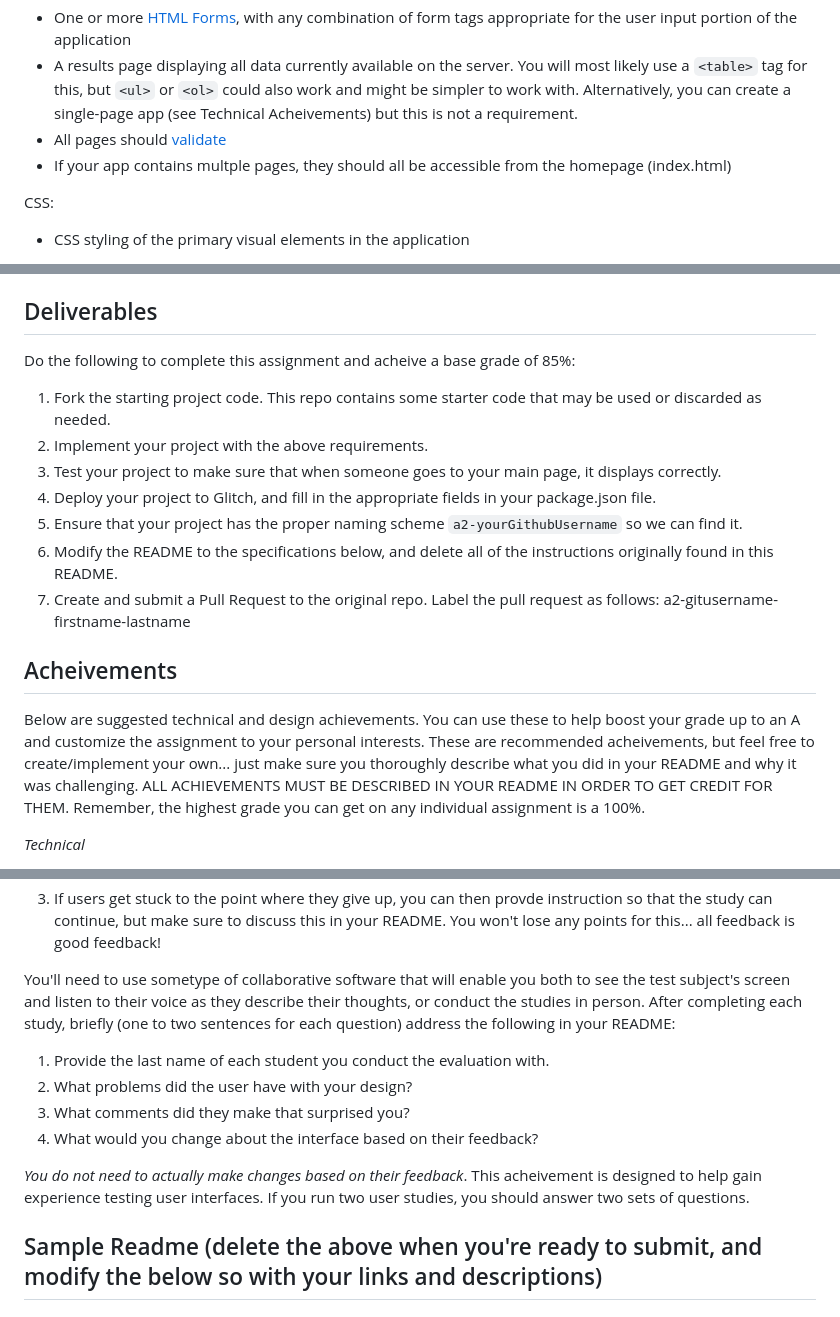
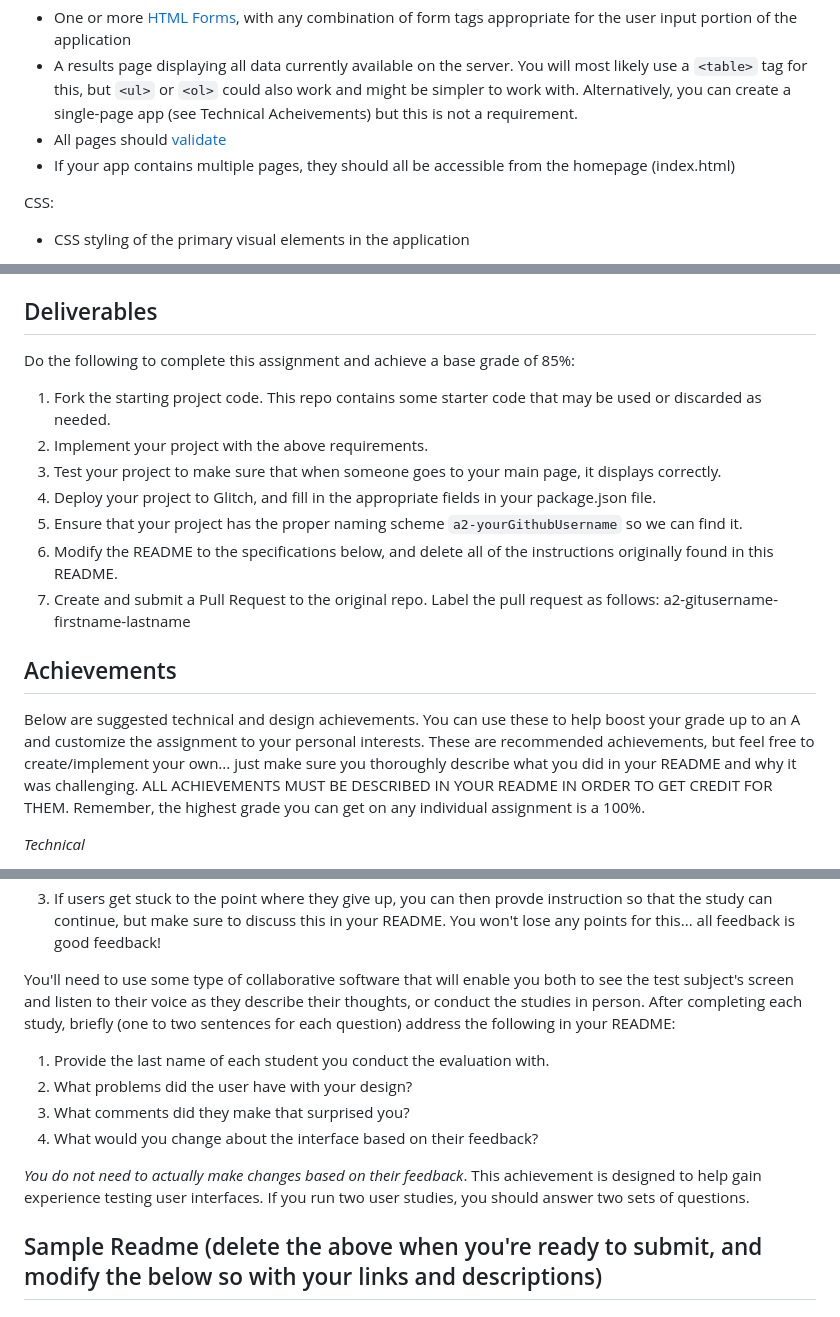
Before and after one commit to BeegFloppa15/a2-BrodyGraham, a Markdown page: README.md, 3 parts joined by grey strips. Drawn GitHub-style.

```diff
--- a/README.md
+++ b/README.md
@@ -27,7 +27,7 @@ HTML:
 - One or more [HTML Forms](https://developer.mozilla.org/en-US/docs/Learn/HTML/Forms), with any combination of form tags appropriate for the user input portion of the application
 - A results page displaying all data currently available on the server. You will most likely use a `<table>` tag for this, but `<ul>` or `<ol>` could also work and might be simpler to work with. Alternatively, you can create a single-page app (see Technical Acheivements) but this is not a requirement.
 - All pages should [validate](https://validator.w3.org)
-- If your app contains multple pages, they should all be accessible from the homepage (index.html)
+- If your app contains multiple pages, they should all be accessible from the homepage (index.html)
 
 CSS:
 - CSS styling of the primary visual elements in the application
@@ -51,7 +51,7 @@ A starting point is provided in this repository.
 Deliverables
 ---
 
-Do the following to complete this assignment and acheive a base grade of 85%:
+Do the following to complete this assignment and achieve a base grade of 85%:
 
 1. Fork the starting project code. This repo contains some starter code that may be used or discarded as needed.
 2. Implement your project with the above requirements.
@@ -61,10 +61,10 @@ Do the following to complete this assignment and acheive a base grade of 85%:
 6. Modify the README to the specifications below, and delete all of the instructions originally found in this README.
 7. Create and submit a Pull Request to the original repo. Label the pull request as follows: a2-gitusername-firstname-lastname
 
-Acheivements
+Achievements
 ---
 
-Below are suggested technical and design achievements. You can use these to help boost your grade up to an A and customize the assignment to your personal interests. These are recommended acheivements, but feel free to create/implement your own... just make sure you thoroughly describe what you did in your README and why it was challenging. ALL ACHIEVEMENTS MUST BE DESCRIBED IN YOUR README IN ORDER TO GET CREDIT FOR THEM. Remember, the highest grade you can get on any individual assignment is a 100%.
+Below are suggested technical and design achievements. You can use these to help boost your grade up to an A and customize the assignment to your personal interests. These are recommended achievements, but feel free to create/implement your own... just make sure you thoroughly describe what you did in your README and why it was challenging. ALL ACHIEVEMENTS MUST BE DESCRIBED IN YOUR README IN ORDER TO GET CREDIT FOR THEM. Remember, the highest grade you can get on any individual assignment is a 100%.
 
 *Technical*
 - (5 points) Create a single-page app that both provides a form for users to submit data and always shows the current state of the server-side data. To put it another way, when the user submits data, the server should respond sending back the updated data (including the derived field calculated on the server) and the client should then update its data display.
@@ -78,14 +78,14 @@ Below are suggested technical and design achievements. You can use these to help
 2. You shouldn't provide any verbal instructions on how to use your interface / accomplish the task you give them. Make sure that your interface is clear enough that users can figure it out without any instruction, or provide text instructions from within the interface itself.
 3. If users get stuck to the point where they give up, you can then provde instruction so that the study can continue, but make sure to discuss this in your README. You won't lose any points for this... all feedback is good feedback!
 
-You'll need to use sometype of collaborative software that will enable you both to see the test subject's screen and listen to their voice as they describe their thoughts, or conduct the studies in person. After completing each study, briefly (one to two sentences for each question) address the following in your README:
+You'll need to use some type of collaborative software that will enable you both to see the test subject's screen and listen to their voice as they describe their thoughts, or conduct the studies in person. After completing each study, briefly (one to two sentences for each question) address the following in your README:
 
 1. Provide the last name of each student you conduct the evaluation with.
 2. What problems did the user have with your design?
 3. What comments did they make that surprised you?
 4. What would you change about the interface based on their feedback?
 
-*You do not need to actually make changes based on their feedback*. This acheivement is designed to help gain experience testing user interfaces. If you run two user studies, you should answer two sets of questions.
+*You do not need to actually make changes based on their feedback*. This achievement is designed to help gain experience testing user interfaces. If you run two user studies, you should answer two sets of questions.
 
 Sample Readme (delete the above when you're ready to submit, and modify the below so with your links and descriptions)
 ---
```
